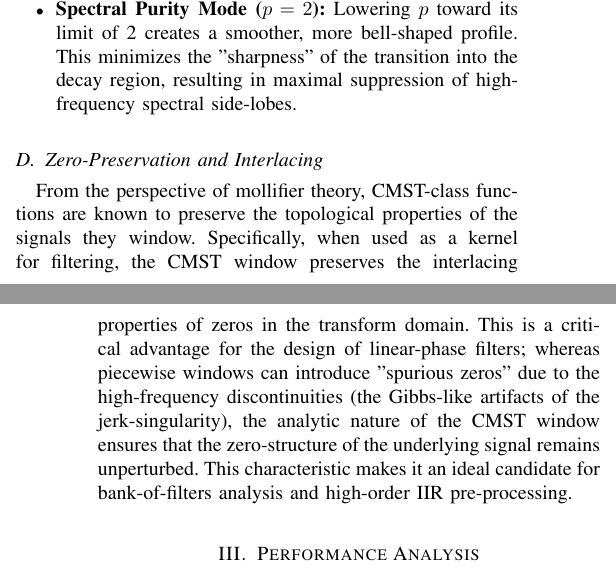
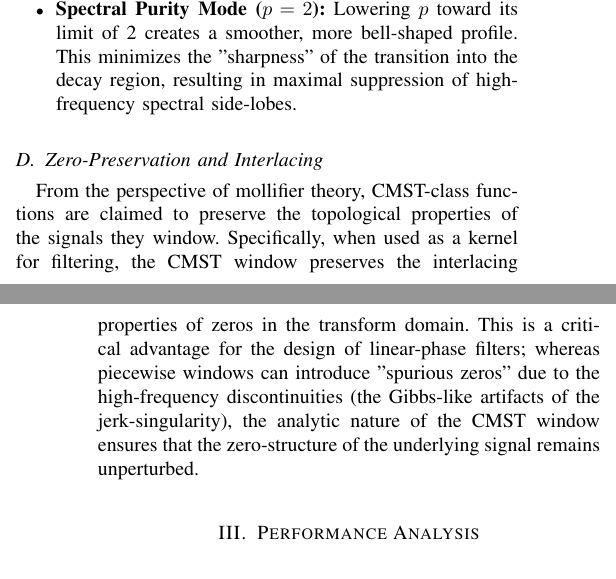
Before and after one commit to aronp/CMST, a LaTeX paper (theory/ieee_cmst.tex): two parts of the columns of pages 1 and 2 of 3, joined at a grey line, cut so that both start at the same text. Compiled offline with pdfLaTeX; a missing font is replaced by an installed copy or a similar font; a LaTeX package or settings file that is missing is left out.

```diff
--- a/theory/ieee_cmst.tex
+++ b/theory/ieee_cmst.tex
@@ -80,7 +80,7 @@
 \end{itemize}
 
 \subsection{Zero-Preservation and Interlacing}
-From the perspective of mollifier theory, CMST-class functions are known to preserve the topological properties of the signals they window. Specifically, when used as a kernel for filtering, the CMST window preserves the interlacing properties of zeros in the transform domain. This is a critical advantage for the design of linear-phase filters; whereas piecewise windows can introduce "spurious zeros" due to the high-frequency discontinuities (the Gibbs-like artifacts of the jerk-singularity), the analytic nature of the CMST window ensures that the zero-structure of the underlying signal remains unperturbed. This characteristic makes it an ideal candidate for bank-of-filters analysis and high-order IIR pre-processing.
+From the perspective of mollifier theory, CMST-class functions are claimed to preserve the topological properties of the signals they window. Specifically, when used as a kernel for filtering, the CMST window preserves the interlacing properties of zeros in the transform domain. This is a critical advantage for the design of linear-phase filters; whereas piecewise windows can introduce "spurious zeros" due to the high-frequency discontinuities (the Gibbs-like artifacts of the jerk-singularity), the analytic nature of the CMST window ensures that the zero-structure of the underlying signal remains unperturbed.
 
 \section{Performance Analysis}
 To evaluate the efficacy of the CMST window, we conduct a comparative study against the industry-standard Kaiser window ($\beta=16$) and the Planck-taper.
```
Also changed, not shown: theory/ieee_cmst.tex (2 more changed lines).
